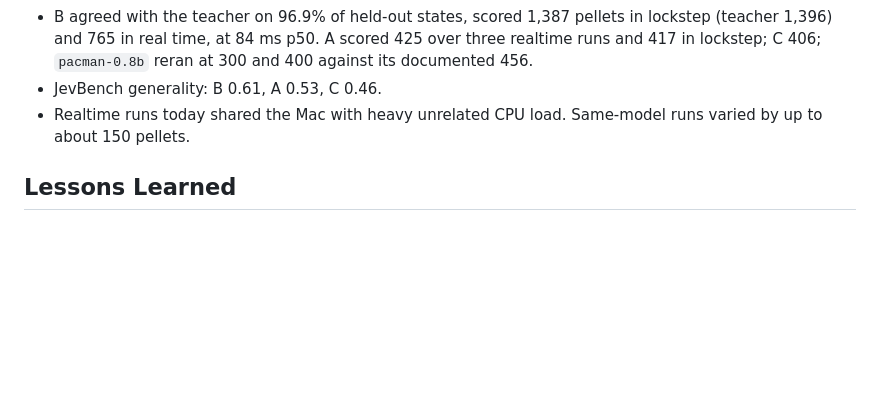
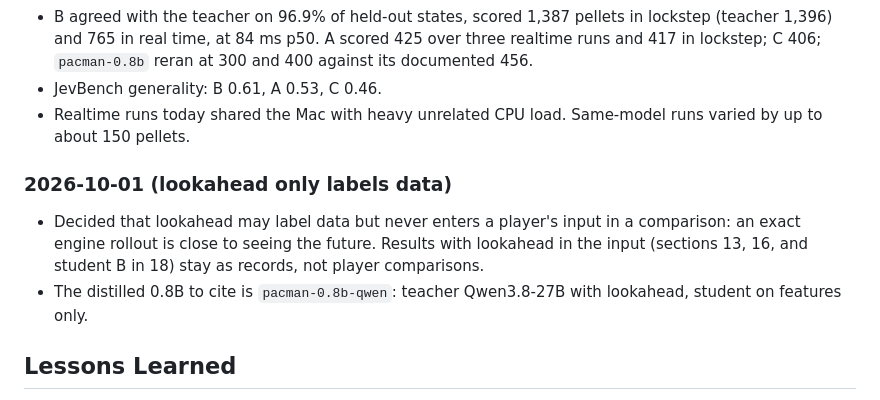
Before and after one commit to grapeot/decision-pacman, a Markdown page: docs/working.md, the part around the change. Drawn GitHub-style; blank space fills up the shorter version.

Commit message:
Keep lookahead out of player inputs; it only labels data (#25)
Co-authored-by: Claude Opus 5.5 <noreply@anthropic.com>

```diff
--- a/docs/working.md
+++ b/docs/working.md
@@ -143,6 +143,11 @@
 - JevBench generality: B 0.61, A 0.53, C 0.46.
 - Realtime runs today shared the Mac with heavy unrelated CPU load. Same-model runs varied by up to about 150 pellets.
 
+### 2026-10-01 (lookahead only labels data)
+
+- Decided that lookahead may label data but never enters a player's input in a comparison: an exact engine rollout is close to seeing the future. Results with lookahead in the input (sections 13, 16, and student B in 18) stay as records, not player comparisons.
+- The distilled 0.8B to cite is `pacman-0.8b-qwen`: teacher Qwen3.8-27B with lookahead, student on features only.
+
 ## Lessons Learned
 
 - Latency scales with input tokens (~0.8 ms per token for nimble on M3 Ultra). Putting the static maze first and the dynamic part last saved only ~35 ms, so prefix caching does not make large states cheap. Exact repeats of a request return in ~35–60 ms, so benchmarks must use fresh states or they will look far faster than a real game.
```
Also changed, not shown: AGENTS.md (+1 -0 lines), docs/model_evaluation.md (+4 -4 lines).
